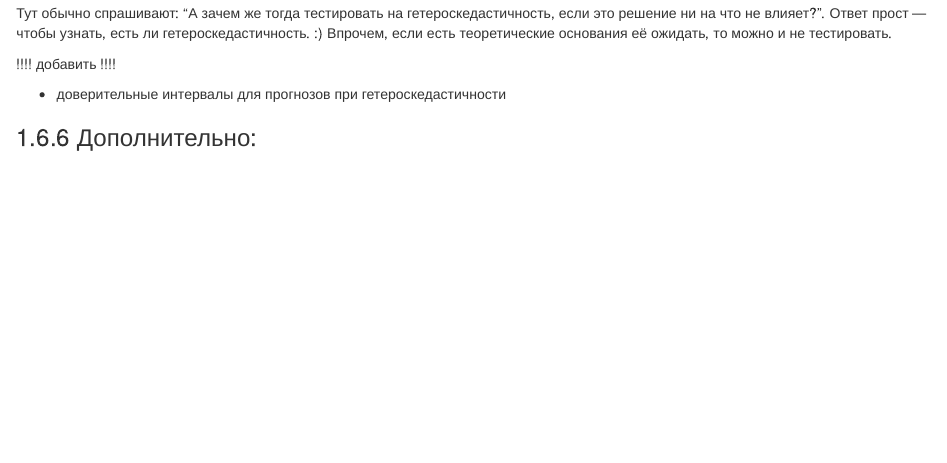
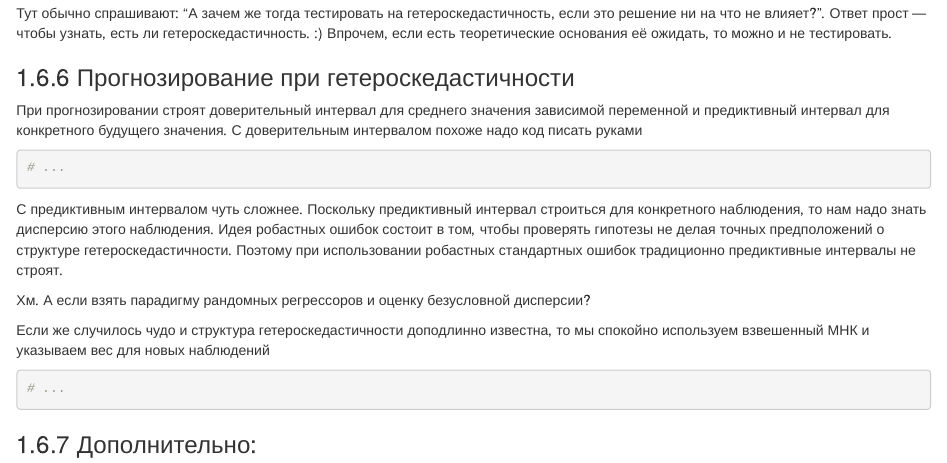
Before and after one commit to bdemeshev/r_manual_book, an R Markdown document (03_statistics_and_more.Rmd): the page in a window 1100 px wide, from 12760 px down. Rendered offline with R 4.5, knitr and Pandoc, with nearby package versions; drawn as R Markdown's standard HTML page in place of the format the file asks for; code that draws random numbers runs with fixed seeds of ours; some code elsewhere in the file could not run offline.

Commit message:
hetero forecasting

````diff
--- a/03_statistics_and_more.Rmd
+++ b/03_statistics_and_more.Rmd
@@ -420,10 +420,21 @@ gqtest(m3, fraction = 0.2) # проведем GQ тест выкинув пос
 Тут обычно спрашивают: "А зачем же тогда тестировать на гетероскедастичность, если это решение ни на что не влияет?". Ответ прост --- чтобы узнать, есть ли гетероскедастичность. :) Впрочем, если есть теоретические основания её ожидать, то можно и не тестировать.
 
 
-!!!!  добавить !!!!
+### Прогнозирование при гетероскедастичности {#hetero_forecasting}
 
-- доверительные интервалы для прогнозов при гетероскедастичности
+При прогнозировании строят доверительный интервал для среднего значения зависимой переменной и предиктивный интервал для конкретного будущего значения. С доверительным интервалом похоже надо код писать руками
+```{r, "hetero_forecasting"}
+# ...
+```
 
+С предиктивным интервалом чуть сложнее. Поскольку предиктивный интервал строиться для конкретного наблюдения, то нам надо знать дисперсию этого наблюдения. Идея робастных ошибок состоит в том, чтобы проверять гипотезы не делая точных предположений о структуре гетероскедастичности. Поэтому при использовании робастных стандартных ошибок традиционно предиктивные интервалы не строят.
+
+Хм. А если взять парадигму рандомных регрессоров и оценку безусловной дисперсии?
+
+Если же случилось чудо и структура гетероскедастичности доподлинно известна, то мы спокойно используем взвешенный МНК и указываем вес для новых наблюдений
+```{r, "hetero_weighted_forecasting"}
+# ...
+```
 
 
 ### Дополнительно: {#hetero_links}
````
